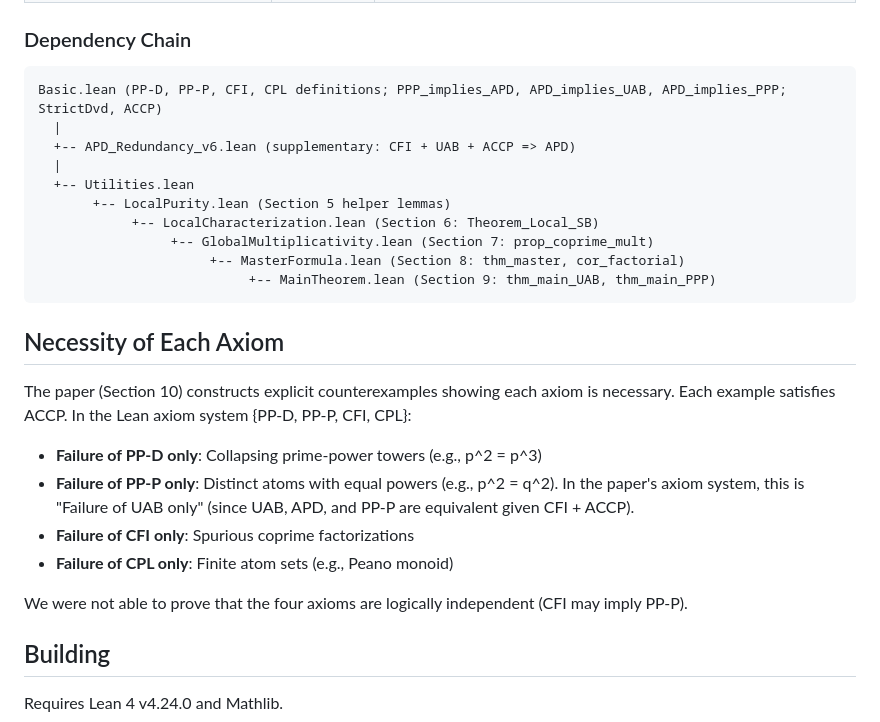
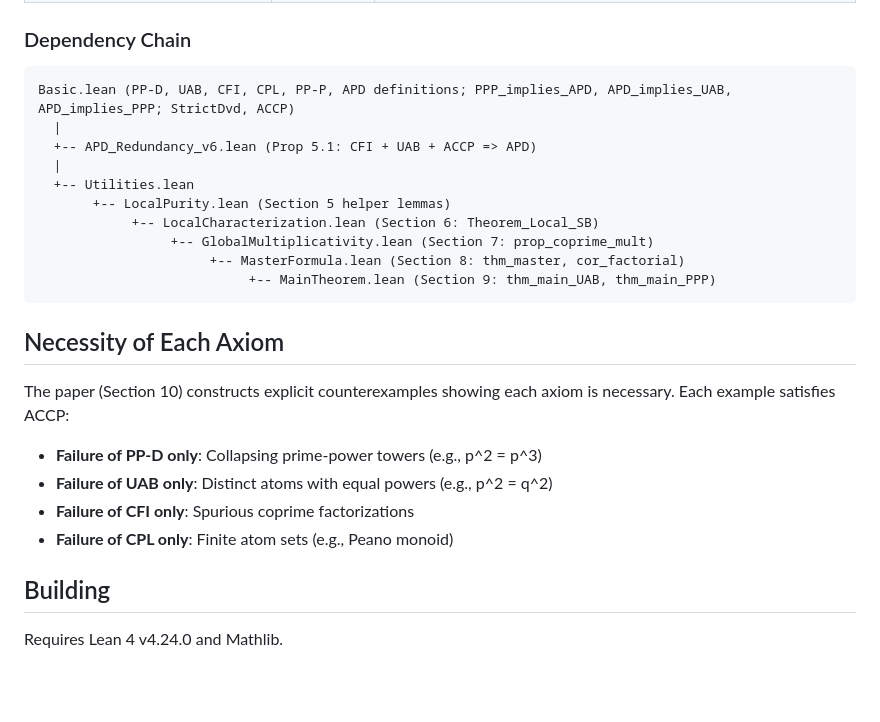
Before and after one commit to eduardo-zambrano/factorial-monoids-lean, a Markdown page: README.md, the part around one of its changes. Rendered like a GitHub page; blank space fills up the shorter version.

````diff
--- a/README.md
+++ b/README.md
@@ -167,9 +165,9 @@ Both chains are sorry-free. The paper uses `thm_main_UAB`; the Lean main chain u
 ### Dependency Chain
 
 ```
-Basic.lean (PP-D, PP-P, CFI, CPL definitions; PPP_implies_APD, APD_implies_UAB, APD_implies_PPP; StrictDvd, ACCP)
+Basic.lean (PP-D, UAB, CFI, CPL, PP-P, APD definitions; PPP_implies_APD, APD_implies_UAB, APD_implies_PPP; StrictDvd, ACCP)
   |
-  +-- APD_Redundancy_v6.lean (supplementary: CFI + UAB + ACCP => APD)
+  +-- APD_Redundancy_v6.lean (Prop 5.1: CFI + UAB + ACCP => APD)
   |
   +-- Utilities.lean
        +-- LocalPurity.lean (Section 5 helper lemmas)
@@ -181,13 +179,11 @@ Basic.lean (PP-D, PP-P, CFI, CPL definitions; PPP_implies_APD, APD_implies_UAB,
 
 ## Necessity of Each Axiom
 
-The paper (Section 10) constructs explicit counterexamples showing each axiom is necessary. Each example satisfies ACCP. In the Lean axiom system {PP-D, PP-P, CFI, CPL}:
+The paper (Section 10) constructs explicit counterexamples showing each axiom is necessary. Each example satisfies ACCP:
 - **Failure of PP-D only**: Collapsing prime-power towers (e.g., p^2 = p^3)
-- **Failure of PP-P only**: Distinct atoms with equal powers (e.g., p^2 = q^2). In the paper's axiom system, this is "Failure of UAB only" (since UAB, APD, and PP-P are equivalent given CFI + ACCP).
+- **Failure of UAB only**: Distinct atoms with equal powers (e.g., p^2 = q^2)
 - **Failure of CFI only**: Spurious coprime factorizations
 - **Failure of CPL only**: Finite atom sets (e.g., Peano monoid)
-
-We were not able to prove that the four axioms are logically independent (CFI may imply PP-P).
 
 ## Building
 
````
Also changed, not shown: other parts of README.md (+53 -55 lines).
